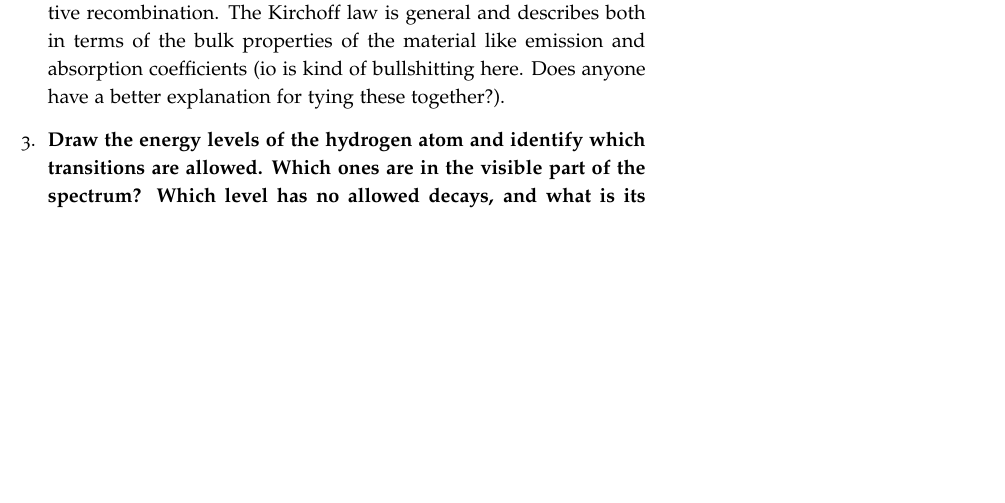
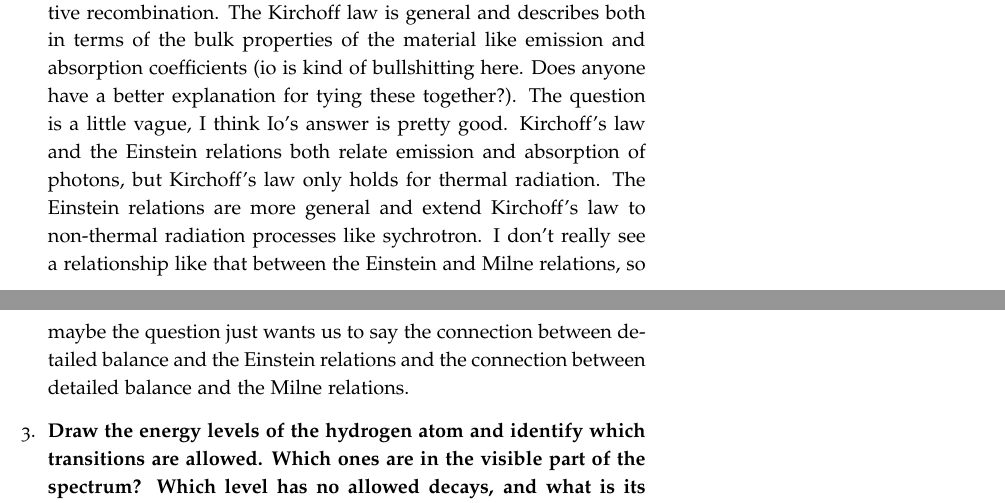
Before and after one commit to mweastwood/QualReview, a LaTeX document (review.tex, which reads radiative.tex): part of page 6 of 18 before the commit and two parts of pages 6 and 7 of 19 after it, the two joined at a grey line, cut so that both start at the same text, the shorter picture padded with empty space. Compiled offline with pdfLaTeX.

Commit message:
Added a little to will ask #2 of radiative.

```diff
--- a/radiative.tex
+++ b/radiative.tex
@@ -161,7 +163,15 @@ Remember guys, there's nothing funny about neutrinos.
       \end{equation}
 
       The Einstein relations, Milne relations, and Kirchoff's law all describe relationships between the absorption and emission of photons. Einstein deals with transitions between two energy levels on an atomic level using the properties and thermal distributions of atoms. Milne is the analogous relationship for ionization and radiative recombination. The Kirchoff law is general and describes both in terms of the bulk properties of the material like emission and absorption coefficients (io is kind of bullshitting here. Does anyone have a better explanation for tying these together?).
-
+      The question is a little vague, I think Io's answer is pretty good.
+      Kirchoff's law and the Einstein relations both relate emission and
+      absorption of photons, but Kirchoff's law only holds for thermal
+      radiation.  The Einstein relations are more general and extend Kirchoff's
+      law to non-thermal radiation processes like sychrotron.  I don't really
+      see a relationship like that between the Einstein and Milne relations,
+      so maybe the question just wants us to say the connection between
+      detailed balance and the Einstein relations and the connection between
+      detailed balance and the Milne relations.
 
 \item \textbf{Draw the energy levels of the hydrogen atom and identify which transitions are
       allowed. Which ones are in the visible part of the spectrum? Which level has no
```
Also changed, not shown: radiative.tex (4 more changed lines).
